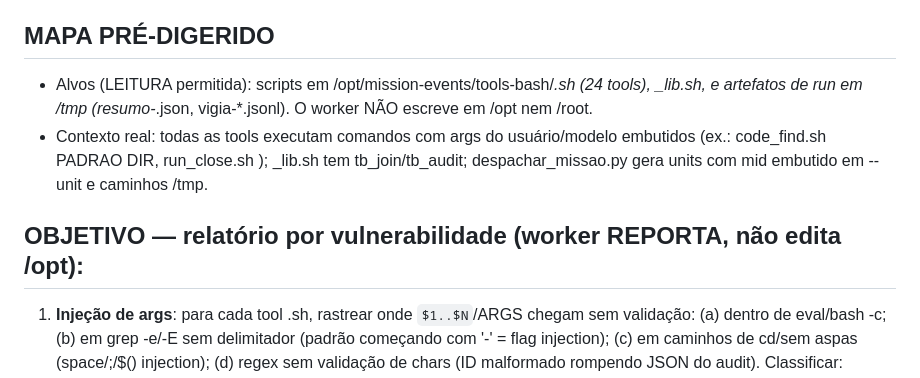
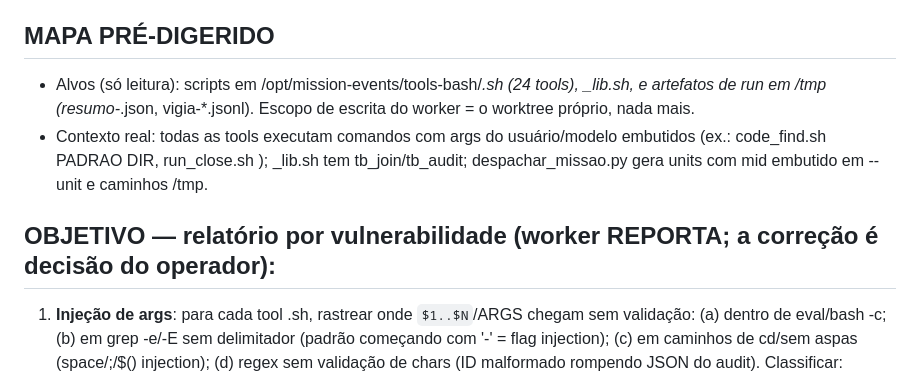
Before and after one commit to AndersonVitaease/guardian-cloud, a Markdown page: MISSAO-SEC-TOOLS-01.md, the part around the change. Drawn GitHub-style.

Commit message:
SEC-TOOLS-01: contrato

```diff
--- a/MISSAO-SEC-TOOLS-01.md
+++ b/MISSAO-SEC-TOOLS-01.md
@@ -5,10 +5,10 @@ Fonte: ROADMAP.md linha 387.
 operatorOrder: segurança total autorizada pelo operador 10/10.
 
 ## MAPA PRÉ-DIGERIDO
-- Alvos (LEITURA permitida): scripts em /opt/mission-events/tools-bash/*.sh (24 tools), _lib.sh, e artefatos de run em /tmp (resumo-*.json, vigia-*.jsonl). O worker NÃO escreve em /opt nem /root.
+- Alvos (só leitura): scripts em /opt/mission-events/tools-bash/*.sh (24 tools), _lib.sh, e artefatos de run em /tmp (resumo-*.json, vigia-*.jsonl). Escopo de escrita do worker = o worktree próprio, nada mais.
 - Contexto real: todas as tools executam comandos com args do usuário/modelo embutidos (ex.: code_find.sh PADRAO DIR, run_close.sh <ID>); _lib.sh tem tb_join/tb_audit; despachar_missao.py gera units com mid embutido em --unit e caminhos /tmp.
 
-## OBJETIVO — relatório por vulnerabilidade (worker REPORTA, não edita /opt):
+## OBJETIVO — relatório por vulnerabilidade (worker REPORTA; a correção é decisão do operador):
 1. **Injeção de args**: para cada tool .sh, rastrear onde `$1..$N`/ARGS chegam sem validação: (a) dentro de eval/bash -c; (b) em grep -e/-E sem delimitador (padrão começando com '-' = flag injection); (c) em caminhos de cd/sem aspas (space/;/$() injection); (d) regex sem validação de chars (ID malformado rompendo JSON do audit). Classificar: EXPLORAVEL (modelo/operador consegue executar comando arbitrário via arg) vs VALIDACAO_AUSENTE (rompe mas não executa). Já conhecidas e OK: trail_tail/run_close/run_stream validam ID com case whitelist — citar como padrão de forma.
 2. **Artefatos de run em /tmp**: permissões de resumo-*.json e vigia-*.jsonl (mundo-legível = hits de trilha expostos a qualquer usuário local); conteriam custo/commits mas PODEM conter preview de segredo? Provar lendo 1 resumo e 1 vigia e inspecionar campos; recomendar chmod 600 na criação (texto de patch pronto, não aplica).
 3. **Audit injection**: tb_audit/tb_join com ARGS contendo aspas/pipes — o JSON do audit pode ser quebrado por um arg com `"`? Provar com chamada real de uma tool em scratch e inspecionar a linha do audit.
```
